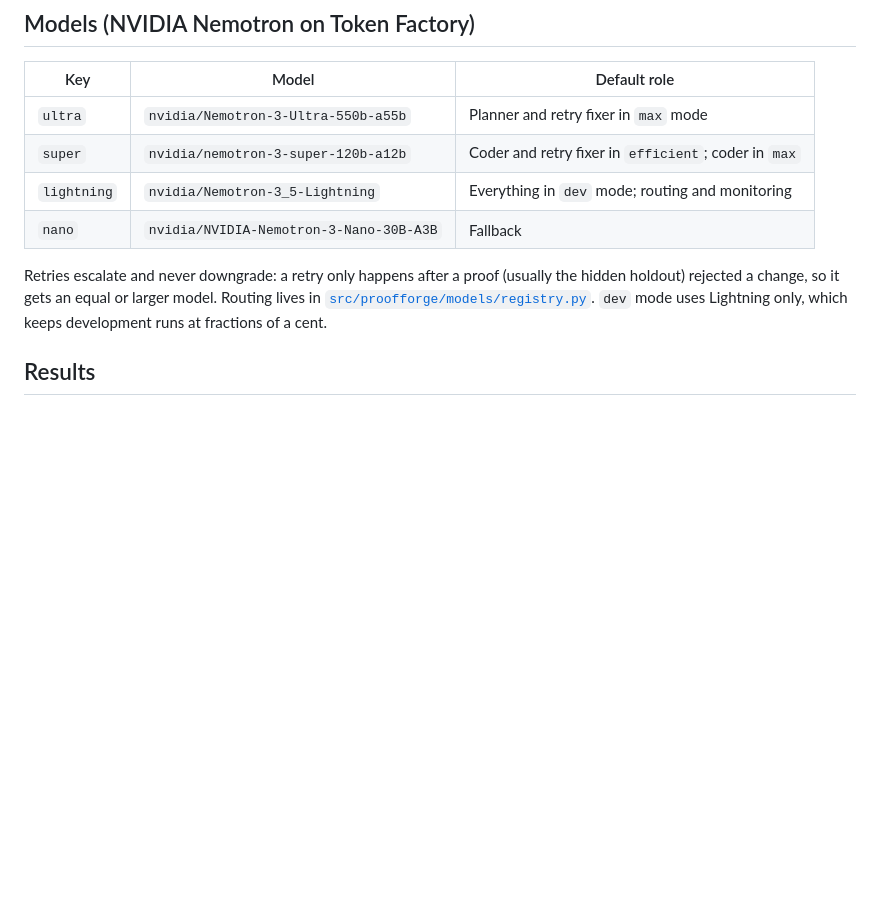
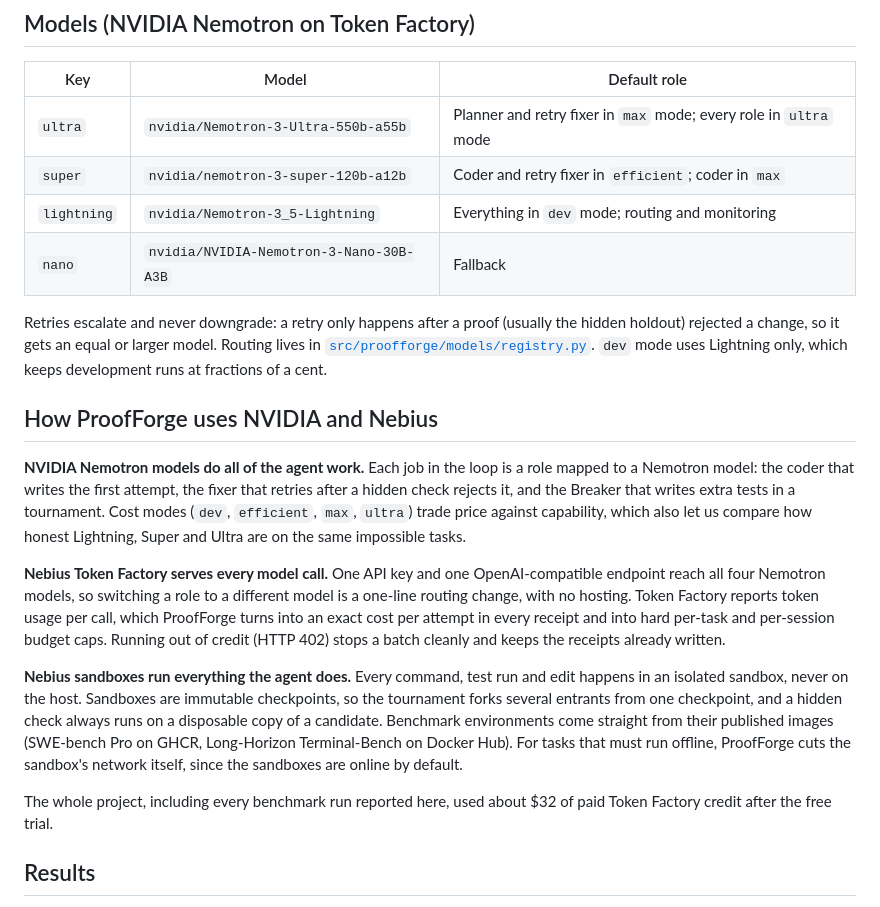
Before and after one commit to trinath122/proofforge, a Markdown page: README.md, the part around the change. GitHub-like rendering; blank space fills up the shorter version.

Commit message:
README: how ProofForge uses Nemotron, Token Factory and Nebius sandboxes
Co-Authored-By: Claude Opus 5.5 <noreply@anthropic.com>
Claude-Session: https://claude.ai/code/session_01CGVtaCowgSteGa94HXDXeN

```diff
--- a/README.md
+++ b/README.md
@@ -31,12 +31,22 @@ Reproduce  ->  Change  ->  Verify with proof  ->  Repeat until every gate passes
 
 | Key | Model | Default role |
 | --- | --- | --- |
-| `ultra` | `nvidia/Nemotron-3-Ultra-550b-a55b` | Planner and retry fixer in `max` mode |
+| `ultra` | `nvidia/Nemotron-3-Ultra-550b-a55b` | Planner and retry fixer in `max` mode; every role in `ultra` mode |
 | `super` | `nvidia/nemotron-3-super-120b-a12b` | Coder and retry fixer in `efficient`; coder in `max` |
 | `lightning` | `nvidia/Nemotron-3_5-Lightning` | Everything in `dev` mode; routing and monitoring |
 | `nano` | `nvidia/NVIDIA-Nemotron-3-Nano-30B-A3B` | Fallback |
 
 Retries escalate and never downgrade: a retry only happens after a proof (usually the hidden holdout) rejected a change, so it gets an equal or larger model. Routing lives in [`src/proofforge/models/registry.py`](src/proofforge/models/registry.py). `dev` mode uses Lightning only, which keeps development runs at fractions of a cent.
+
+## How ProofForge uses NVIDIA and Nebius
+
+**NVIDIA Nemotron models do all of the agent work.** Each job in the loop is a role mapped to a Nemotron model: the coder that writes the first attempt, the fixer that retries after a hidden check rejects it, and the Breaker that writes extra tests in a tournament. Cost modes (`dev`, `efficient`, `max`, `ultra`) trade price against capability, which also let us compare how honest Lightning, Super and Ultra are on the same impossible tasks.
+
+**Nebius Token Factory serves every model call.** One API key and one OpenAI-compatible endpoint reach all four Nemotron models, so switching a role to a different model is a one-line routing change, with no hosting. Token Factory reports token usage per call, which ProofForge turns into an exact cost per attempt in every receipt and into hard per-task and per-session budget caps. Running out of credit (HTTP 402) stops a batch cleanly and keeps the receipts already written.
+
+**Nebius sandboxes run everything the agent does.** Every command, test run and edit happens in an isolated sandbox, never on the host. Sandboxes are immutable checkpoints, so the tournament forks several entrants from one checkpoint, and a hidden check always runs on a disposable copy of a candidate. Benchmark environments come straight from their published images (SWE-bench Pro on GHCR, Long-Horizon Terminal-Bench on Docker Hub). For tasks that must run offline, ProofForge cuts the sandbox's network itself, since the sandboxes are online by default.
+
+The whole project, including every benchmark run reported here, used about $32 of paid Token Factory credit after the free trial.
 
 ## Results
 
```
